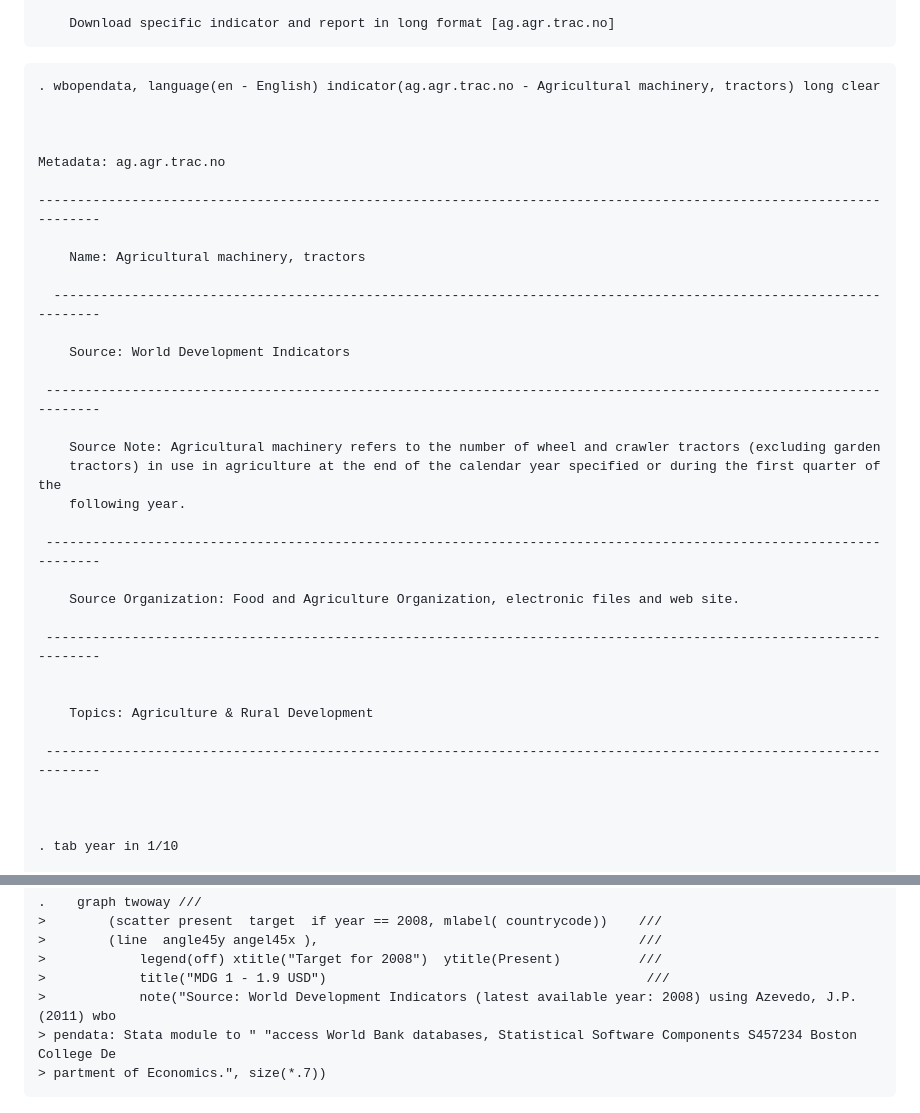
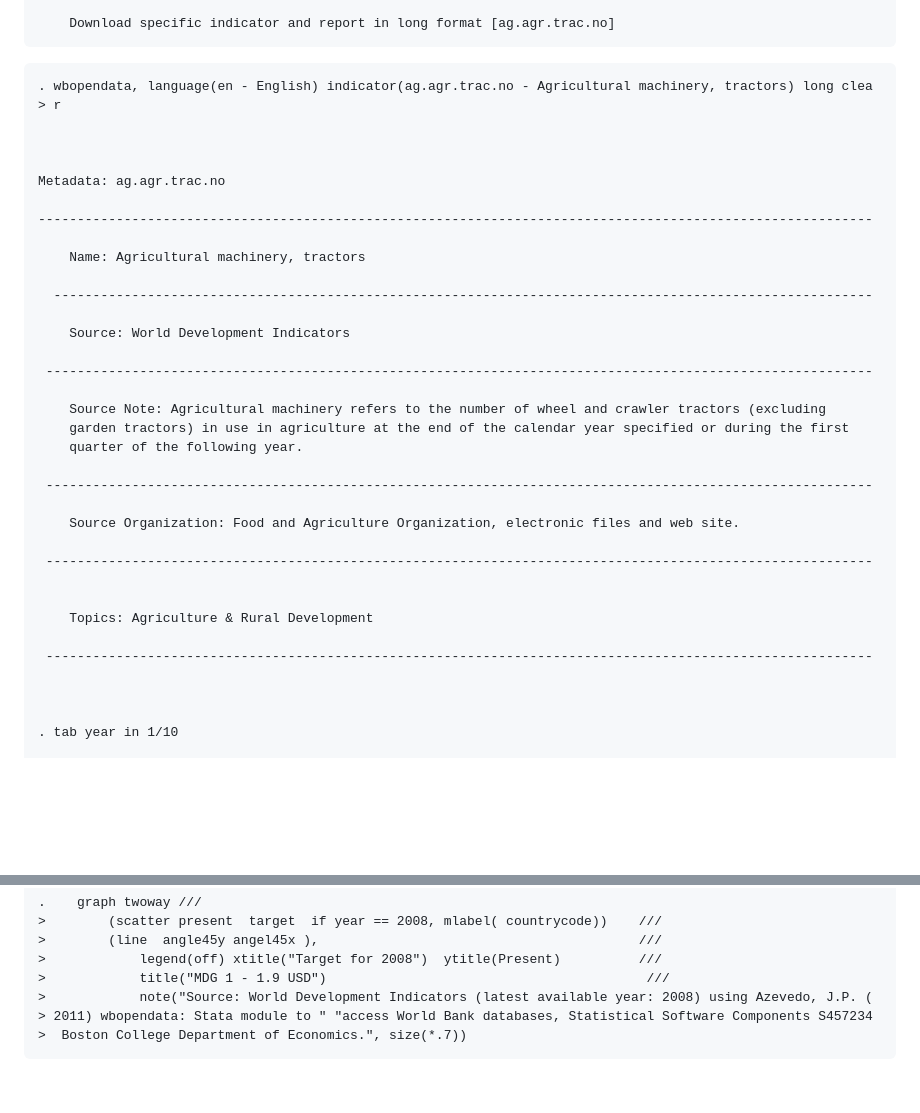
Before and after one commit to jpazvd/wbopendata, a Markdown page: doc/wbopendata.md, 2 parts joined by grey strips. Rendered like a GitHub page; blank space fills up the shorter version.

```diff
--- a/doc/wbopendata.md
+++ b/doc/wbopendata.md
@@ -113,36 +113,37 @@ Metadata: ag.agr.trac.no
 
         Download specific indicator and report in long format [ag.agr.trac.no]
 
-<pre id="stlog-5" class="stlog"><samp>. wbopendata, language(en - English) indicator(ag.agr.trac.no - Agricultural machinery, tractors) long clear
+<pre id="stlog-5" class="stlog"><samp>. wbopendata, language(en - English) indicator(ag.agr.trac.no - Agricultural machinery, tractors) long clea
+&gt; r
 
 
 
 Metadata: ag.agr.trac.no
 
---------------------------------------------------------------------------------------------------------------------
+-----------------------------------------------------------------------------------------------------------
 
     Name: Agricultural machinery, tractors
 
-  ------------------------------------------------------------------------------------------------------------------
+  ---------------------------------------------------------------------------------------------------------
 
     Source: World Development Indicators
 
- -------------------------------------------------------------------------------------------------------------------
+ ----------------------------------------------------------------------------------------------------------
 
-    Source Note: Agricultural machinery refers to the number of wheel and crawler tractors (excluding garden
-    tractors) in use in agriculture at the end of the calendar year specified or during the first quarter of the
-    following year.
+    Source Note: Agricultural machinery refers to the number of wheel and crawler tractors (excluding
+    garden tractors) in use in agriculture at the end of the calendar year specified or during the first
+    quarter of the following year.
 
- -------------------------------------------------------------------------------------------------------------------
+ ----------------------------------------------------------------------------------------------------------
 
     Source Organization: Food and Agriculture Organization, electronic files and web site.
 
- -------------------------------------------------------------------------------------------------------------------
+ ----------------------------------------------------------------------------------------------------------
 
 
     Topics: Agriculture &amp; Rural Development
 
- -------------------------------------------------------------------------------------------------------------------
+ ----------------------------------------------------------------------------------------------------------
 
 
 
@@ -639,9 +645,9 @@ Metadata: si.pov.dday
 &gt;        (line  angle45y angel45x ),                                         ///
 &gt;            legend(off) xtitle("Target for 2008")  ytitle(Present)          ///
 &gt;            title("MDG 1 - 1.9 USD")                                         ///
-&gt;            note("Source: World Development Indicators (latest available year: 2008) using Azevedo, J.P. (2011) wbo
-&gt; pendata: Stata module to " "access World Bank databases, Statistical Software Components S457234 Boston College De
-&gt; partment of Economics.", size(*.7))
+&gt;            note("Source: World Development Indicators (latest available year: 2008) using Azevedo, J.P. (
+&gt; 2011) wbopendata: Stata module to " "access World Bank databases, Statistical Software Components S457234
+&gt;  Boston College Department of Economics.", size(*.7))
 </samp></pre>
 <figure id="fig-11">
 <a href="wbopendata_11.png"><img alt="wbopendata_11.png" src="wbopendata_11.png"/></a>
```
Also changed, not shown: other parts of doc/wbopendata.md (+139 -133 lines), doc/wbopendata_12.png, 9 other files.
